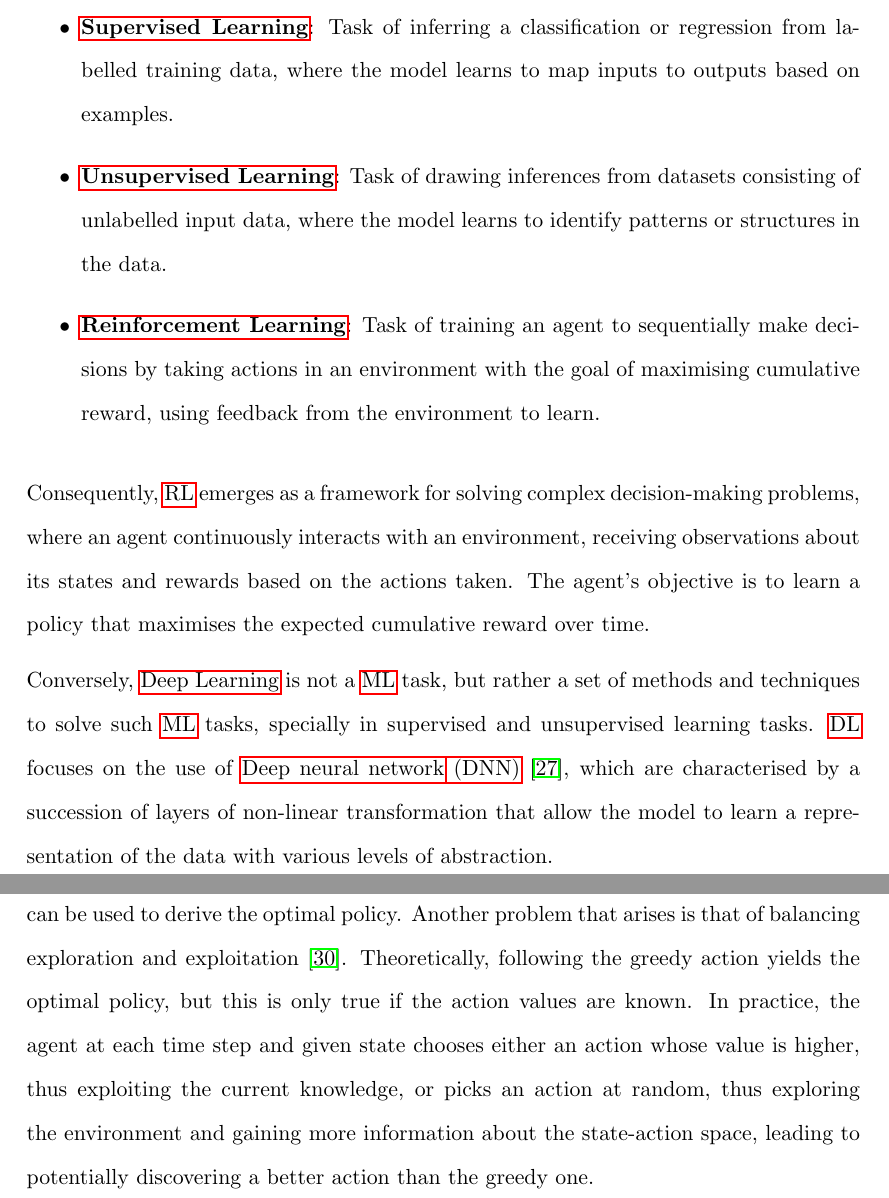
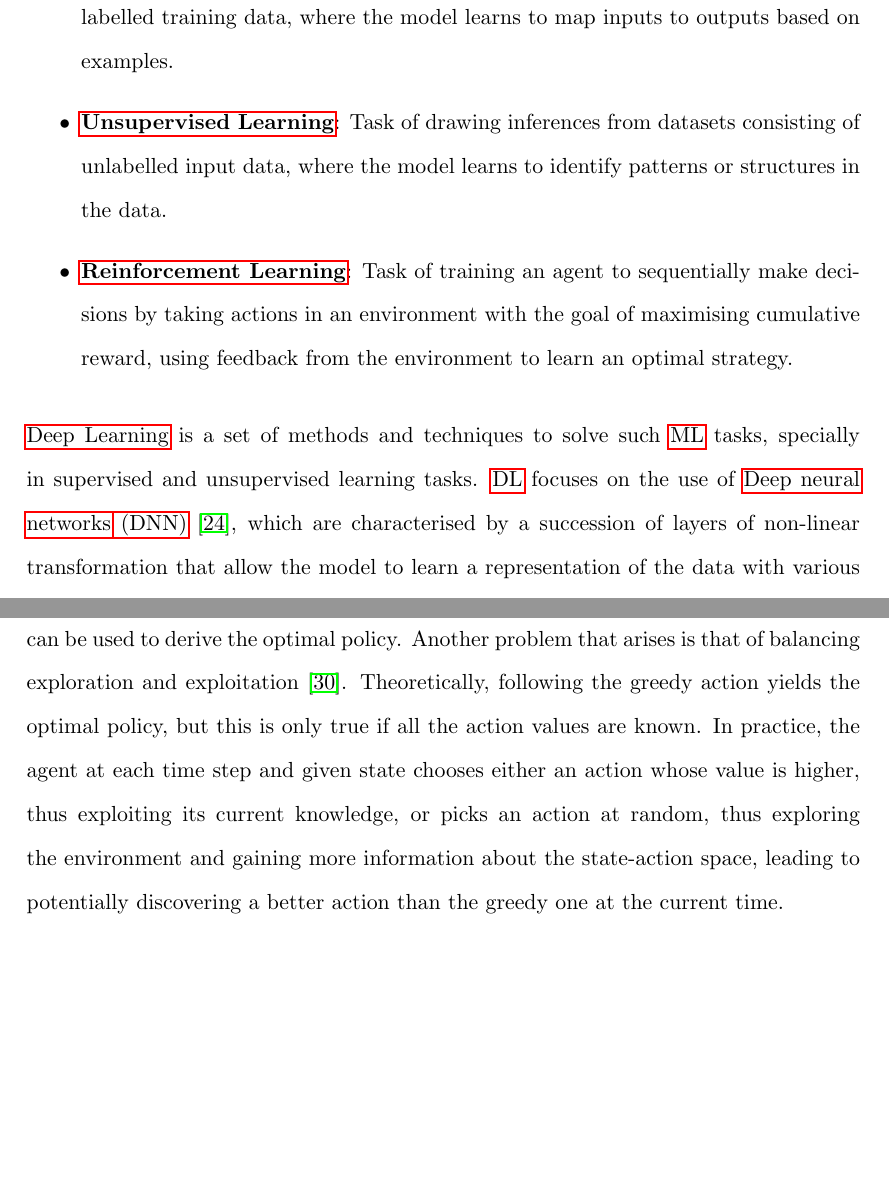
Before and after one commit to ingridpi/xdl-portfolio, a LaTeX thesis (report/Thesis.tex, which reads report/contents/background.tex): two parts of pages 24 and 29 of 38, joined at a grey line, cut at the place of the change, the shorter picture padded with empty space. Compiled offline with pdfLaTeX.

Commit message:
Update language in background RL section

```diff
--- a/report/contents/background.tex
+++ b/report/contents/background.tex
@@ -73,14 +71,14 @@ Despite the simplicity in the formulation of \acrshort{mpt}, its assumptions do
 \acrlong{ml} is a branch of \acrfull{ai} that focuses on the use of data and algorithms to imitate the way humans learn, gradually improving their accuracy over time \cite{IBM2021}. There are three main tasks in \acrshort{ml} \cite{Francois-Lavet2018}:
 
 \begin{itemize}
-    \item \textbf{\Gls{supervisedlearning}}: Task of inferring a classification or regression from labelled training data, where the model learns to map inputs to outputs based on examples.
+    \item \textbf{\Gls{supervisedlearning}}: Task of training a classification or regression model from labelled training data, where the model learns to map inputs to outputs based on examples.
     \item \textbf{\Gls{unsupervisedlearning}}: Task of drawing inferences from datasets consisting of unlabelled input data, where the model learns to identify patterns or structures in the data.
-    \item \textbf{\acrlong{rl}}: Task of training an agent to sequentially make decisions by taking actions in an environment with the goal of maximising cumulative reward, using feedback from the environment to learn.
+    \item \textbf{\acrlong{rl}}: Task of training an agent to sequentially make decisions by taking actions in an environment with the goal of maximising cumulative reward, using feedback from the environment to learn an optimal strategy.
 \end{itemize}
 
-Consequently, \acrshort{rl} emerges as a framework for solving complex decision-making problems, where an agent continuously interacts with an environment, receiving observations about its states and rewards based on the actions taken. The agent's objective is to learn a policy that maximises the expected cumulative reward over time.
+\acrlong{dl} is a set of methods and techniques to solve such \acrshort{ml} tasks, specially in supervised and unsupervised learning tasks. \acrshort{dl} focuses on the use of \acrfull{dnn} \cite{Goodfellow2016}, which are characterised by a succession of layers of non-linear transformation that allow the model to learn a representation of the data with various levels of abstraction.
 
-Conversely, \acrlong{dl} is not a \acrshort{ml} task, but rather a set of methods and techniques to solve such \acrshort{ml} tasks, specially in supervised and unsupervised learning tasks. \acrshort{dl} focuses on the use of \acrfull{dnn} \cite{Goodfellow2016}, which are characterised by a succession of layers of non-linear transformation that allow the model to learn a representation of the data with various levels of abstraction.
+Therefore, \acrfull{drl} combines \acrfull{dl} and \acrfull{rl} to solve sequential decision-making problems with high-dimensionality in the environment representation. This approach has gained significant attention in recent years due to its success in various applications, including robotics \cite{Tang2024} and game playing \cite{Silver2016, Shao2019}.
 
 \subsection{Reinforcement Learning} \label{sec:reinforcementlearning}
 
@@ -183,4 +181,4 @@ and the Bellman optimality equations are defined as:
     Q^*(s, a) = \sum_{s'\in \mathcal{S}} T\left(s, a, s'\right) \left[R\left(s,a\right) + \gamma \max_{a' \in \mathcal{A}} Q^*(s', a')\right]
 \end{eqnarray}
 
-Although explicitly solving the Bellman equations would lead to the optimal policy, it is often intractable due to the size of the state and action spaces. Therefore, in \acrshort{rl} algorithms, the goal is to learn an approximation of the optimal value functions, which can be used to derive the optimal policy. Another problem that arises is that of balancing exploration and exploitation \cite{Thrun1992}. Theoretically, following the greedy action yields the optimal policy, but this is only true if the action values are known. In practice, the agent at each time step and given state chooses either an action whose value is higher, thus exploiting the current knowledge, or picks an action at random, thus exploring the environment and gaining more information about the state-action space, leading to potentially discovering a better action than the greedy one.
+Although explicitly solving the Bellman equations would lead to the optimal policy, it is often intractable due to the size of the state and action spaces. Therefore, in \acrshort{rl} algorithms, the goal is to learn an approximation of the optimal value functions, which can be used to derive the optimal policy. Another problem that arises is that of balancing exploration and exploitation \cite{Thrun1992}. Theoretically, following the greedy action yields the optimal policy, but this is only true if all the action values are known. In practice, the agent at each time step and given state chooses either an action whose value is higher, thus exploiting its current knowledge, or picks an action at random, thus exploring the environment and gaining more information about the state-action space, leading to potentially discovering a better action than the greedy one at the current time.
```
Also changed, not shown: report/contents/glossary.tex (+1 -1 lines), report/Thesis.pdf, report/contents/background.tex (4 more changed lines).
